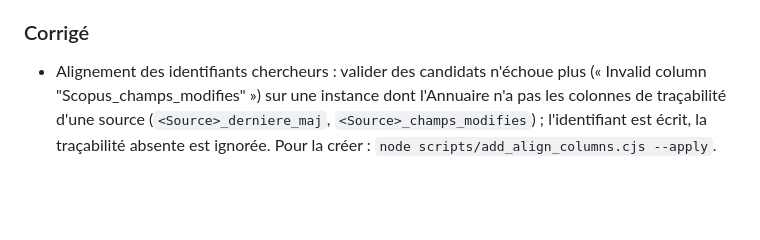
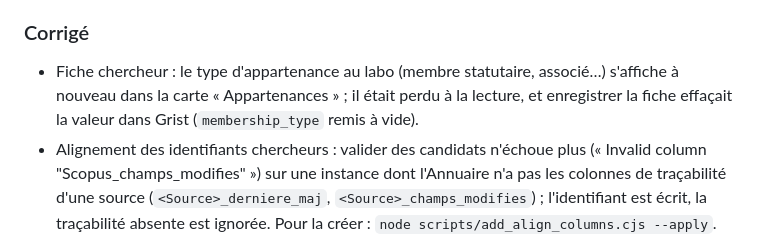
Before and after one commit to guillaumegodet/druid, a Markdown page: CHANGELOG.md, the part around the change. Rendered like a GitHub page; blank space fills up the shorter version.

Commit message:
docs(changelog): membership type fix (#46) in 1.4.0

```diff
--- a/CHANGELOG.md
+++ b/CHANGELOG.md
@@ -38,6 +38,9 @@ données à exécuter au déploiement).
   documents Nantes (prod et test) le 2026-10-06.
 
 ### Corrigé
+- Fiche chercheur : le type d'appartenance au labo (membre statutaire, associé…) s'affiche à nouveau dans la carte
+  « Appartenances » ; il était perdu à la lecture, et enregistrer la fiche effaçait la valeur dans Grist
+  (`membership_type` remis à vide).
 - Alignement des identifiants chercheurs : valider des candidats n'échoue plus (« Invalid column
   "Scopus_champs_modifies" ») sur une instance dont l'Annuaire n'a pas les colonnes de traçabilité d'une source
   (`<Source>_derniere_maj`, `<Source>_champs_modifies`) ; l'identifiant est écrit, la traçabilité absente est
```
